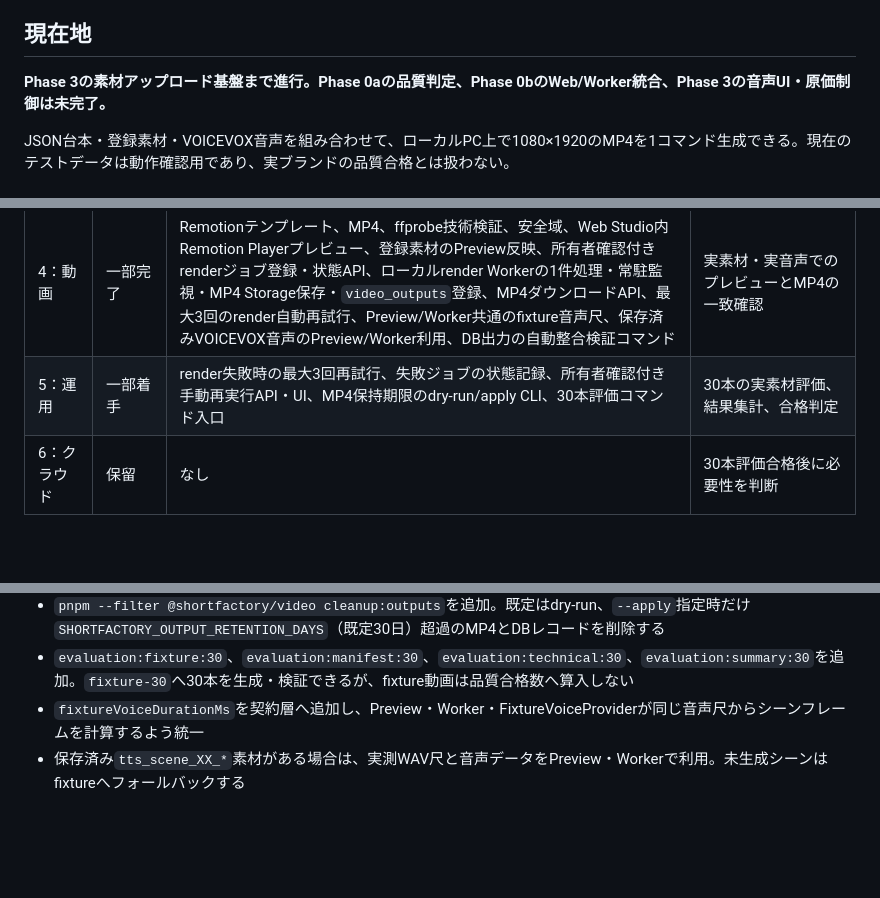
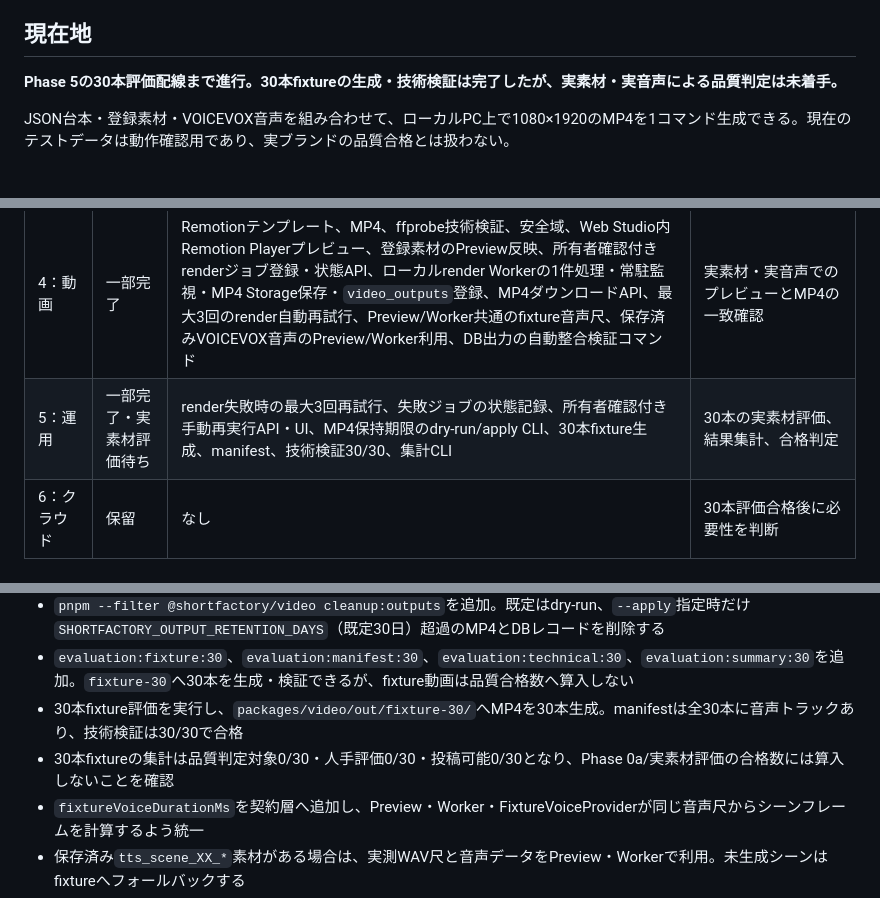
Before and after one commit to ryam244/shortfactory, a Markdown page: docs/progress.md, 3 parts joined by grey strips. GitHub-like rendering; blank space fills up the shorter version.

Commit message:
docs: record thirty-video fixture evaluation

```diff
--- a/docs/progress.md
+++ b/docs/progress.md
@@ -5,7 +5,7 @@
 
 ## 現在地
 
-**Phase 3の素材アップロード基盤まで進行。Phase 0aの品質判定、Phase 0bのWeb/Worker統合、Phase 3の音声UI・原価制御は未完了。**
+**Phase 5の30本評価配線まで進行。30本fixtureの生成・技術検証は完了したが、実素材・実音声による品質判定は未着手。**
 
 JSON台本・登録素材・VOICEVOX音声を組み合わせて、ローカルPC上で1080×1920のMP4を1コマンド生成できる。現在のテストデータは動作確認用であり、実ブランドの品質合格とは扱わない。
 
@@ -20,7 +20,7 @@ JSON台本・登録素材・VOICEVOX音声を組み合わせて、ローカルPC
 | 2：台本 | 一部完了 | `VideoPlan`、JSON台本Provider、読み辞書・検証、動画作成API、fixture Directorによる台本生成・保存API、version照合付き台本編集API、最小台本編集画面 | 外部Director接続、UIの実機操作確認、ジョブ化 |
 | 3：素材・音声 | 一部完了 | `StorageProvider`、`AssetProvider`、VOICEVOX、尺計算、素材メタデータ登録・一覧API、ローカルStorageへのファイルアップロード・所有者付き配信API、アップロードMIMEタイプ保存・配信、素材検索・種類フィルター・権利情報表示UI、画像生成Provider前のブランド別上限ガード、生成ジョブ・見積原価の記録と動画単位集計、VOICEVOX試聴API・台本画面接続、シーン単位の部分再生成API・UI、TTS音声のStorage永続保存と素材登録 | Provider別単価・実費確定 |
 | 4：動画 | 一部完了 | Remotionテンプレート、MP4、ffprobe技術検証、安全域、Web Studio内Remotion Playerプレビュー、登録素材のPreview反映、所有者確認付きrenderジョブ登録・状態API、ローカルrender Workerの1件処理・常駐監視・MP4 Storage保存・`video_outputs`登録、MP4ダウンロードAPI、最大3回のrender自動再試行、Preview/Worker共通のfixture音声尺、保存済みVOICEVOX音声のPreview/Worker利用、DB出力の自動整合検証コマンド | 実素材・実音声でのプレビューとMP4の一致確認 |
-| 5：運用 | 一部着手 | render失敗時の最大3回再試行、失敗ジョブの状態記録、所有者確認付き手動再実行API・UI、MP4保持期限のdry-run/apply CLI、30本評価コマンド入口 | 30本の実素材評価、結果集計、合格判定 |
+| 5：運用 | 一部完了・実素材評価待ち | render失敗時の最大3回再試行、失敗ジョブの状態記録、所有者確認付き手動再実行API・UI、MP4保持期限のdry-run/apply CLI、30本fixture生成、manifest、技術検証30/30、集計CLI | 30本の実素材評価、結果集計、合格判定 |
 | 6：クラウド | 保留 | なし | 30本評価合格後に必要性を判断 |
 
 ## 検証済みの事実
@@ -67,6 +67,8 @@ JSON台本・登録素材・VOICEVOX音声を組み合わせて、ローカルPC
 - `POST /api/videos/:id/render/:jobId/retry`を追加。`failed` / `cancelled`ジョブだけを明示的に再キューでき、Studioにも再実行ボタンを追加
 - `pnpm --filter @shortfactory/video cleanup:outputs`を追加。既定はdry-run、`--apply`指定時だけ`SHORTFACTORY_OUTPUT_RETENTION_DAYS`（既定30日）超過のMP4とDBレコードを削除する
 - `evaluation:fixture:30`、`evaluation:manifest:30`、`evaluation:technical:30`、`evaluation:summary:30`を追加。`fixture-30`へ30本を生成・検証できるが、fixture動画は品質合格数へ算入しない
+- 30本fixture評価を実行し、`packages/video/out/fixture-30/`へMP4を30本生成。manifestは全30本に音声トラックあり、技術検証は30/30で合格
+- 30本fixtureの集計は品質判定対象0/30・人手評価0/30・投稿可能0/30となり、Phase 0a/実素材評価の合格数には算入しないことを確認
 - `fixtureVoiceDurationMs`を契約層へ追加し、Preview・Worker・FixtureVoiceProviderが同じ音声尺からシーンフレームを計算するよう統一
 - 保存済み`tts_scene_XX_*`素材がある場合は、実測WAV尺と音声データをPreview・Workerで利用。未生成シーンはfixtureへフォールバックする
 - Video Studioが選択ブランドの登録素材を取得し、認証済みcontent URLをPreviewへ渡す。未登録キーは既存のプレースホルダー描画を使う
```
Also changed, not shown: other parts of docs/progress.md (+1 -1 lines).
